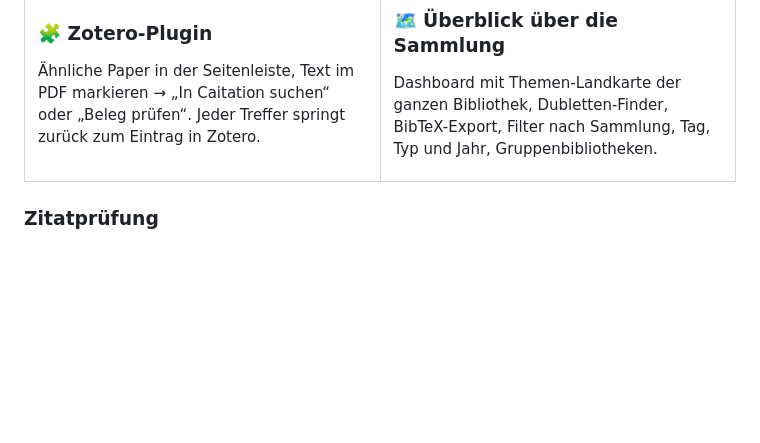
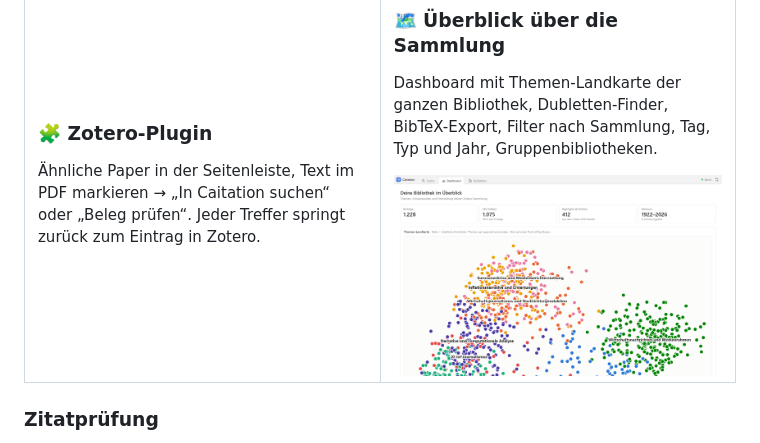
Before and after one commit to Piece-Of-Schmidt/caitation, a Markdown page: README.md, the part around the change. GitHub-like rendering; blank space fills up the shorter version.

Commit message:
README: Dashboard-Screenshot einbinden
Co-Authored-By: Claude Opus 5.5 <noreply@anthropic.com>

```diff
--- a/README.md
+++ b/README.md
@@ -96,6 +96,8 @@ widerspricht, jeweils mit wörtlichem Zitat.
 ### 🗺️ Überblick über die Sammlung
 Dashboard mit Themen-Landkarte der ganzen Bibliothek, Dubletten-Finder, BibTeX-Export,
 Filter nach Sammlung, Tag, Typ und Jahr, Gruppenbibliotheken.
+
+<img src="docs/images/dashboard.png" alt="Dashboard mit Kennzahlen und Themen-Landkarte der Bibliothek" width="100%">
 
 </td>
 </tr>
```
